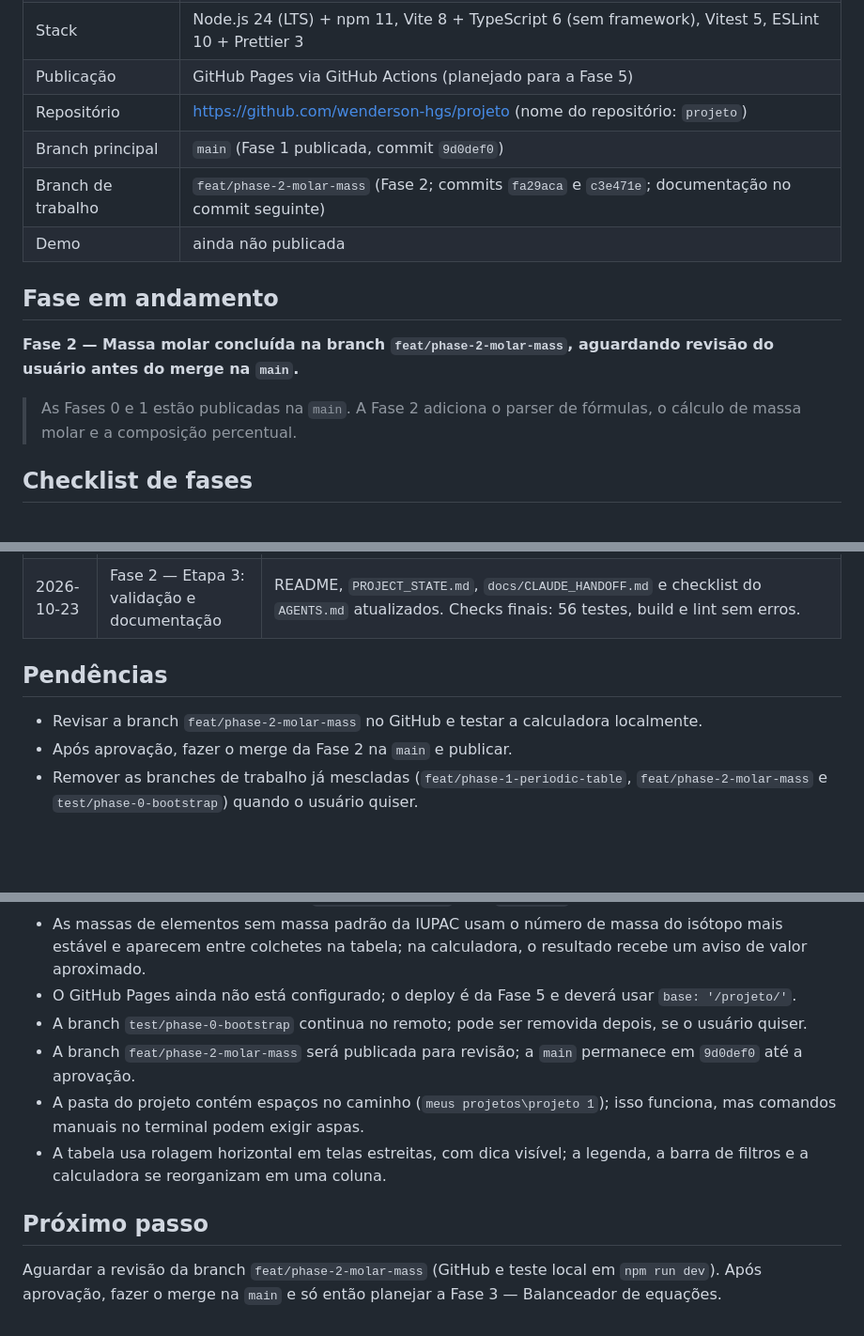
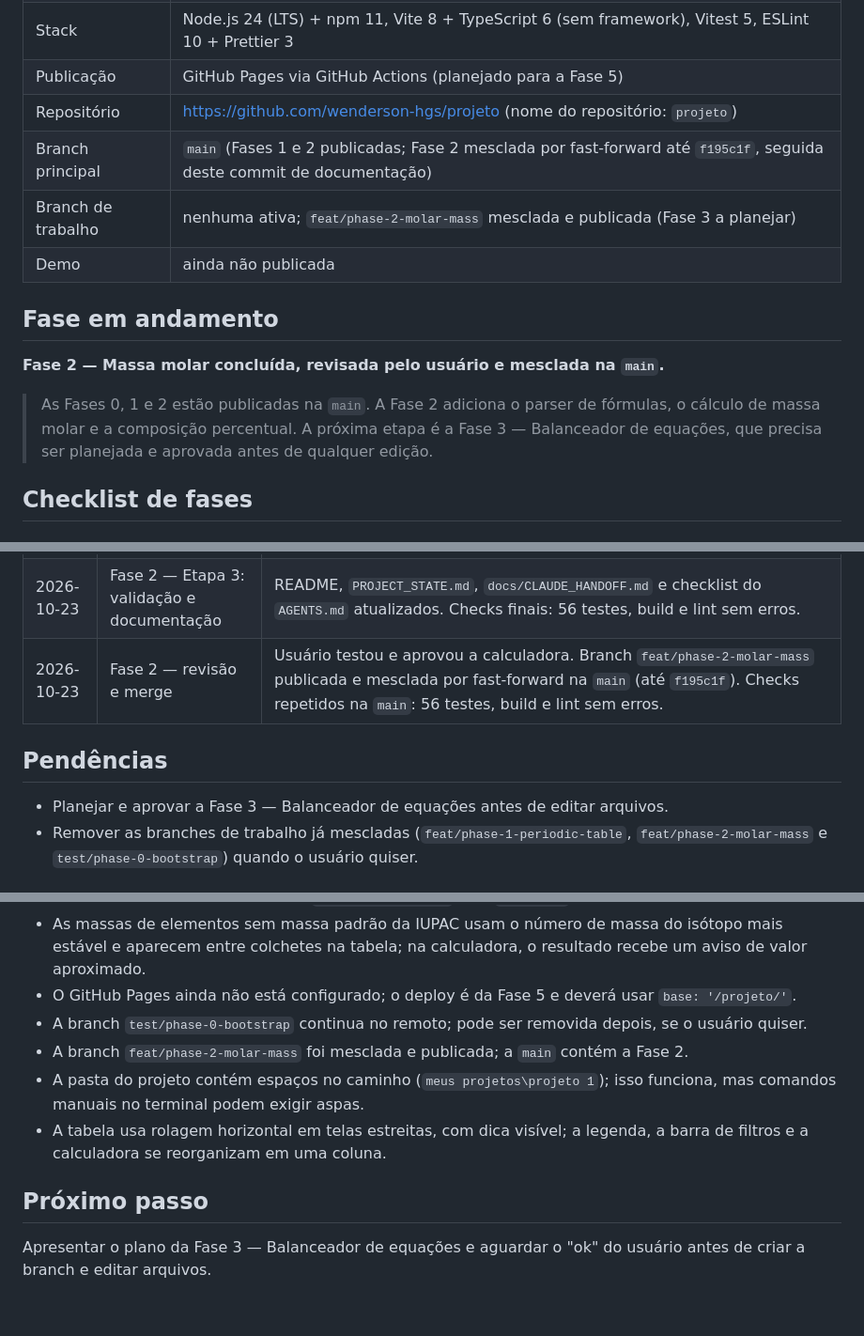
Before and after one commit to wenderson-hgs/projeto, a Markdown page: PROJECT_STATE.md, 3 parts joined by grey strips. Shown at 94% size. Drawn GitHub-style; blank space fills up the shorter version.

Commit message:
docs: mark phase 2 as merged

```diff
--- a/PROJECT_STATE.md
+++ b/PROJECT_STATE.md
@@ -13,15 +13,15 @@
 | Stack | Node.js 24 (LTS) + npm 11, Vite 8 + TypeScript 6 (sem framework), Vitest 5, ESLint 10 + Prettier 3 |
 | Publicação | GitHub Pages via GitHub Actions (planejado para a Fase 5) |
 | Repositório | https://github.com/wenderson-hgs/projeto (nome do repositório: `projeto`) |
-| Branch principal | `main` (Fase 1 publicada, commit `9d0def0`) |
-| Branch de trabalho | `feat/phase-2-molar-mass` (Fase 2; commits `fa29aca` e `c3e471e`; documentação no commit seguinte) |
+| Branch principal | `main` (Fases 1 e 2 publicadas; Fase 2 mesclada por fast-forward até `f195c1f`, seguida deste commit de documentação) |
+| Branch de trabalho | nenhuma ativa; `feat/phase-2-molar-mass` mesclada e publicada (Fase 3 a planejar) |
 | Demo | ainda não publicada |
 
 ## Fase em andamento
 
-**Fase 2 — Massa molar concluída na branch `feat/phase-2-molar-mass`, aguardando revisão do usuário antes do merge na `main`.**
+**Fase 2 — Massa molar concluída, revisada pelo usuário e mesclada na `main`.**
 
-> As Fases 0 e 1 estão publicadas na `main`. A Fase 2 adiciona o parser de fórmulas, o cálculo de massa molar e a composição percentual.
+> As Fases 0, 1 e 2 estão publicadas na `main`. A Fase 2 adiciona o parser de fórmulas, o cálculo de massa molar e a composição percentual. A próxima etapa é a Fase 3 — Balanceador de equações, que precisa ser planejada e aprovada antes de qualquer edição.
 
 ## Checklist de fases
 
@@ -74,11 +74,11 @@
 | 2026-10-23 | Fase 2 — Etapa 1: lógica | Criados o parser recursivo de fórmulas e o cálculo de massa molar/composição em `src/lib/molar-mass.ts`. Adicionado `getElementBySymbol()` com `Map` em `src/lib/elements.ts`. Removido o teste temporário `tests/smoke.test.ts`. Testes ampliados para 56 casos. Commit `fa29aca`. |
 | 2026-10-23 | Fase 2 — Etapa 2: interface | Criada a seção da calculadora em `src/ui/molar-mass.ts`, com exemplos clicáveis, resultado, composição percentual, aviso de massa aproximada e mensagens de erro. Integrada abaixo da tabela em `src/main.ts`, com estilos em `src/styles/calculator.css`. Commit `c3e471e`. |
 | 2026-10-23 | Fase 2 — Etapa 3: validação e documentação | README, `PROJECT_STATE.md`, `docs/CLAUDE_HANDOFF.md` e checklist do `AGENTS.md` atualizados. Checks finais: 56 testes, build e lint sem erros. |
+| 2026-10-23 | Fase 2 — revisão e merge | Usuário testou e aprovou a calculadora. Branch `feat/phase-2-molar-mass` publicada e mesclada por fast-forward na `main` (até `f195c1f`). Checks repetidos na `main`: 56 testes, build e lint sem erros. |
 
 ## Pendências
 
-- Revisar a branch `feat/phase-2-molar-mass` no GitHub e testar a calculadora localmente.
-- Após aprovação, fazer o merge da Fase 2 na `main` e publicar.
+- Planejar e aprovar a Fase 3 — Balanceador de equações antes de editar arquivos.
 - Remover as branches de trabalho já mescladas (`feat/phase-1-periodic-table`, `feat/phase-2-molar-mass` e `test/phase-0-bootstrap`) quando o usuário quiser.
 
 ## Decisões importantes
@@ -134,10 +135,10 @@
 - As massas de elementos sem massa padrão da IUPAC usam o número de massa do isótopo mais estável e aparecem entre colchetes na tabela; na calculadora, o resultado recebe um aviso de valor aproximado.
 - O GitHub Pages ainda não está configurado; o deploy é da Fase 5 e deverá usar `base: '/projeto/'`.
 - A branch `test/phase-0-bootstrap` continua no remoto; pode ser removida depois, se o usuário quiser.
-- A branch `feat/phase-2-molar-mass` será publicada para revisão; a `main` permanece em `9d0def0` até a aprovação.
+- A branch `feat/phase-2-molar-mass` foi mesclada e publicada; a `main` contém a Fase 2.
 - A pasta do projeto contém espaços no caminho (`meus projetos\projeto 1`); isso funciona, mas comandos manuais no terminal podem exigir aspas.
 - A tabela usa rolagem horizontal em telas estreitas, com dica visível; a legenda, a barra de filtros e a calculadora se reorganizam em uma coluna.
 
 ## Próximo passo
 
-Aguardar a revisão da branch `feat/phase-2-molar-mass` (GitHub e teste local em `npm run dev`). Após aprovação, fazer o merge na `main` e só então planejar a Fase 3 — Balanceador de equações.
+Apresentar o plano da Fase 3 — Balanceador de equações e aguardar o "ok" do usuário antes de criar a branch e editar arquivos.
```
Also changed, not shown: other parts of PROJECT_STATE.md (+1 -0 lines), docs/CLAUDE_HANDOFF.md (+8 -8 lines).
